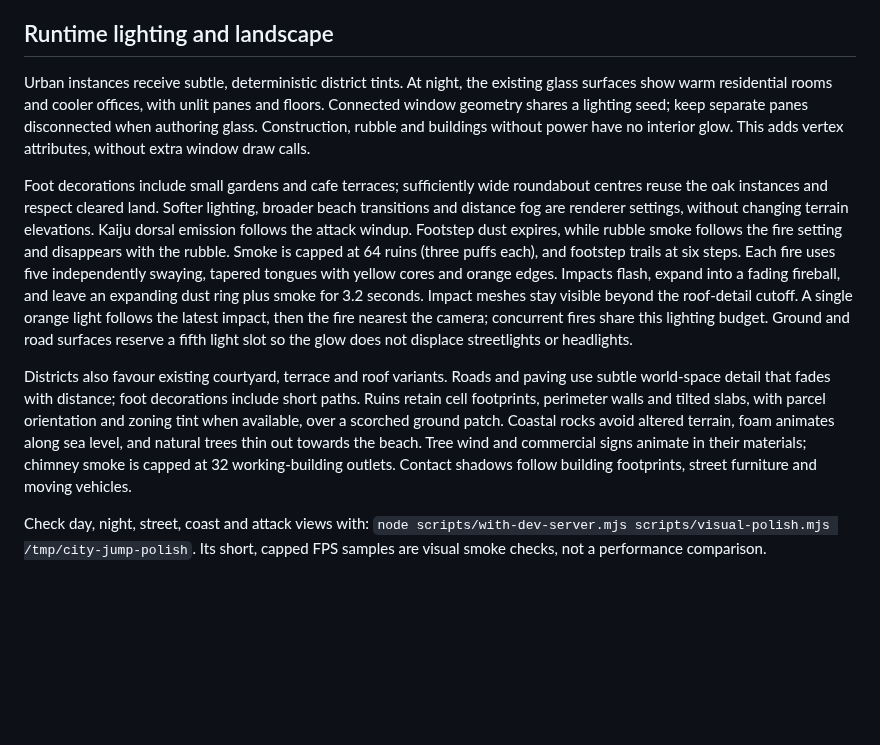
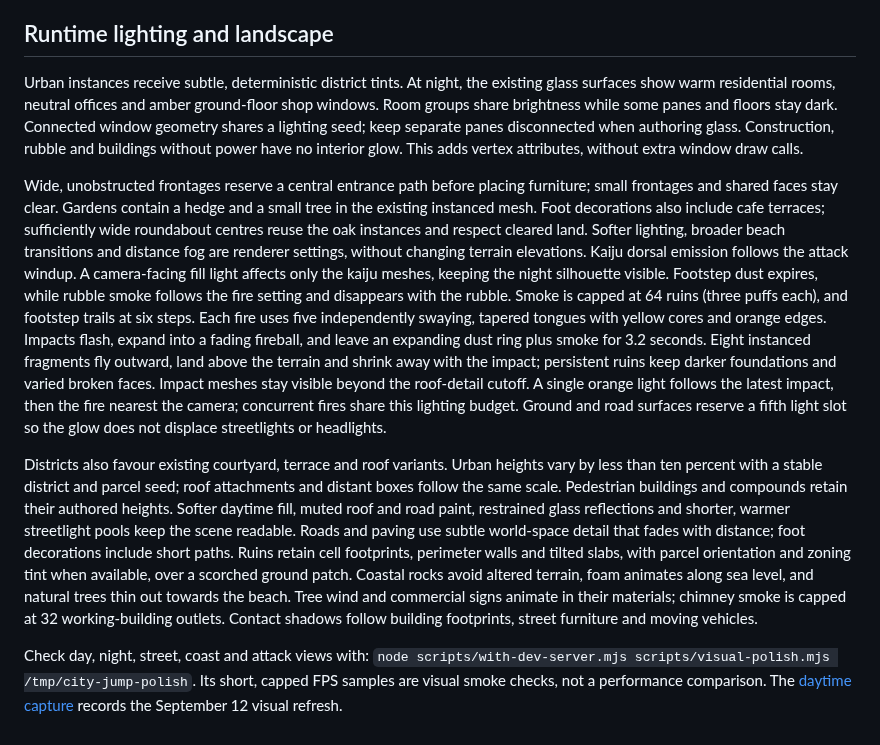
Before and after one commit to AlexAgo83/city-jump, a Markdown page: docs/assets.md, the part around the change. Rendered like a GitHub page; blank space fills up the shorter version.

```diff
--- a/docs/assets.md
+++ b/docs/assets.md
@@ -172,25 +172,34 @@ and representative small/large facades through the actual game renderer.
 ## Runtime lighting and landscape
 
 Urban instances receive subtle, deterministic district tints. At night, the existing
-glass surfaces show warm residential rooms and cooler offices, with unlit panes and
-floors. Connected window geometry shares a lighting seed; keep separate panes
+glass surfaces show warm residential rooms, neutral offices and amber ground-floor
+shop windows. Room groups share brightness while some panes and floors stay dark. Connected window geometry shares a lighting seed; keep separate panes
 disconnected when authoring glass. Construction, rubble and buildings without power
 have no interior glow. This adds vertex attributes, without extra window draw calls.
 
-Foot decorations include small gardens and cafe terraces; sufficiently wide roundabout
+Wide, unobstructed frontages reserve a central entrance path before placing furniture;
+small frontages and shared faces stay clear. Gardens contain a hedge and a small tree
+in the existing instanced mesh. Foot decorations also include cafe terraces; sufficiently wide roundabout
 centres reuse the oak instances and respect cleared land. Softer lighting, broader beach
 transitions and distance fog are renderer settings, without changing terrain elevations.
-Kaiju dorsal emission follows the attack windup. Footstep dust expires, while rubble
+Kaiju dorsal emission follows the attack windup. A camera-facing fill light affects
+only the kaiju meshes, keeping the night silhouette visible. Footstep dust expires, while rubble
 smoke follows the fire setting and disappears with the rubble. Smoke is capped at 64
 ruins (three puffs each), and footstep trails at six steps. Each fire uses five
 independently swaying, tapered tongues with yellow cores and orange edges. Impacts
 flash, expand into a fading fireball, and leave an expanding dust ring plus smoke
-for 3.2 seconds. Impact meshes stay visible beyond the roof-detail cutoff. A single
+for 3.2 seconds. Eight instanced fragments fly outward, land above the terrain and
+shrink away with the impact; persistent ruins keep darker foundations and varied broken
+faces. Impact meshes stay visible beyond the roof-detail cutoff. A single
 orange light follows the latest impact, then the fire nearest the camera; concurrent
 fires share this lighting budget. Ground and road surfaces reserve a fifth light
 slot so the glow does not displace streetlights or headlights.
 
-Districts also favour existing courtyard, terrace and roof variants. Roads and paving
+Districts also favour existing courtyard, terrace and roof variants. Urban heights
+vary by less than ten percent with a stable district and parcel seed; roof attachments
+and distant boxes follow the same scale. Pedestrian buildings and compounds retain
+their authored heights. Softer daytime fill, muted roof and road paint, restrained
+glass reflections and shorter, warmer streetlight pools keep the scene readable. Roads and paving
 use subtle world-space detail that fades with distance; foot decorations include short
 paths. Ruins retain cell footprints, perimeter walls and tilted slabs, with parcel
 orientation and zoning tint when available, over a scorched ground patch. Coastal
@@ -202,3 +211,4 @@ footprints, street furniture and moving vehicles.
 Check day, night, street, coast and attack views with:
 `node scripts/with-dev-server.mjs scripts/visual-polish.mjs /tmp/city-jump-polish`.
 Its short, capped FPS samples are visual smoke checks, not a performance comparison.
+The [daytime capture](media/city-visual-refresh.png) records the September 12 visual refresh.
```
Also changed, not shown: docs/media/README.md (+1 -0 lines), docs/media/city-visual-refresh.png (added), 15 other files.
